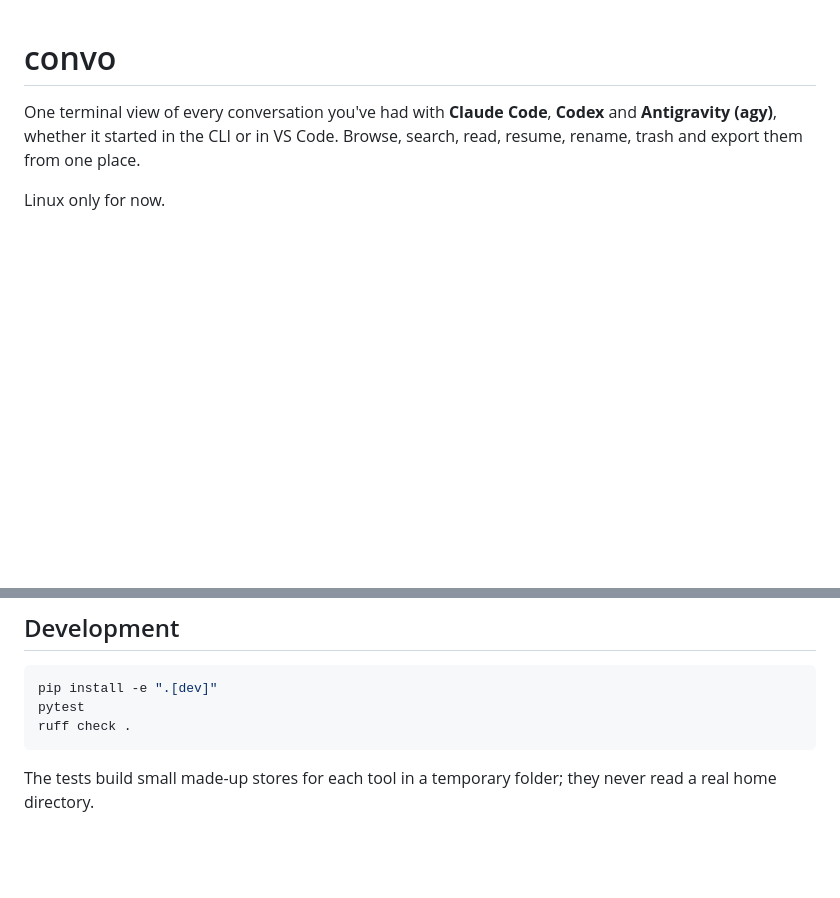
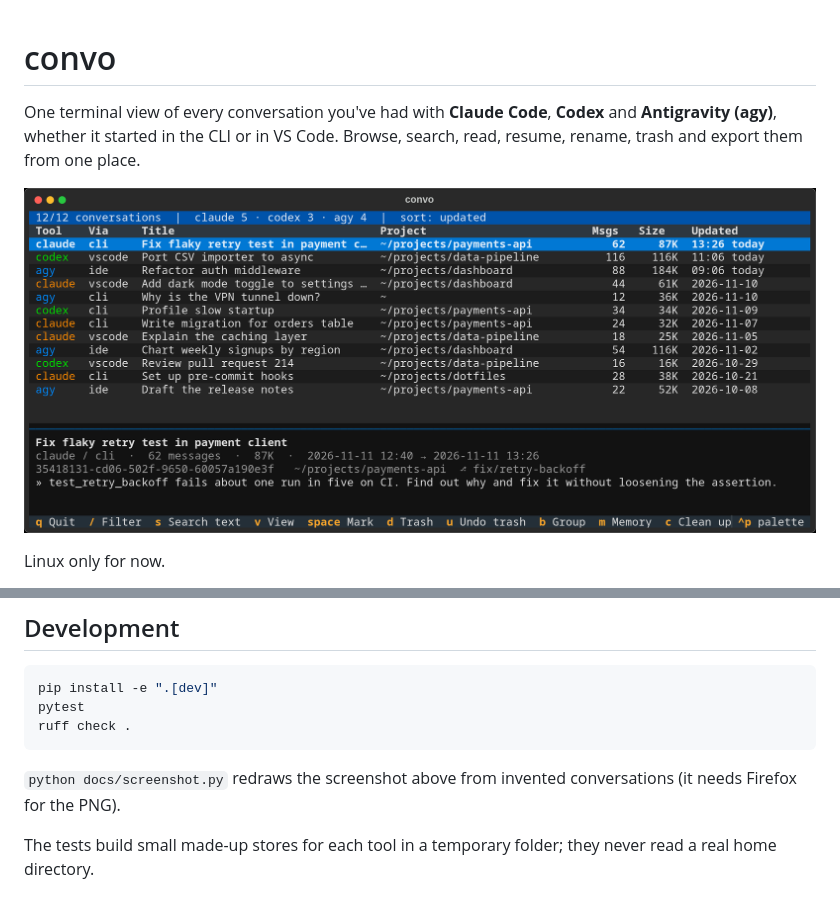
Before and after one commit to joshuaroy873/convo, a Markdown page: README.md, 2 parts joined by grey strips. GitHub-like rendering; pictures changed too: docs/screenshot.png (added); blank space fills up the shorter version.

Commit message:
Add a screenshot to the README
Drawn from invented conversations by docs/screenshot.py and rendered at
twice the size so it stays sharp on high-resolution displays.

Co-Authored-By: Claude Fable 5.2 <noreply@anthropic.com>

````diff
--- a/README.md
+++ b/README.md
@@ -1,6 +1,8 @@
 # convo
 
 One terminal view of every conversation you've had with **Claude Code**, **Codex** and **Antigravity (agy)**, whether it started in the CLI or in VS Code. Browse, search, read, resume, rename, trash and export them from one place.
+
+![convo listing conversations from Claude Code, Codex and Antigravity](docs/screenshot.png)
 
 Linux only for now.
 
@@ -147,6 +149,8 @@ pytest
 ruff check .
 ```
 
+`python docs/screenshot.py` redraws the screenshot above from invented conversations (it needs Firefox for the PNG).
+
 The tests build small made-up stores for each tool in a temporary folder; they never read a real home directory.
 
 ## Licence
````
Also changed, not shown: 1 other file.
